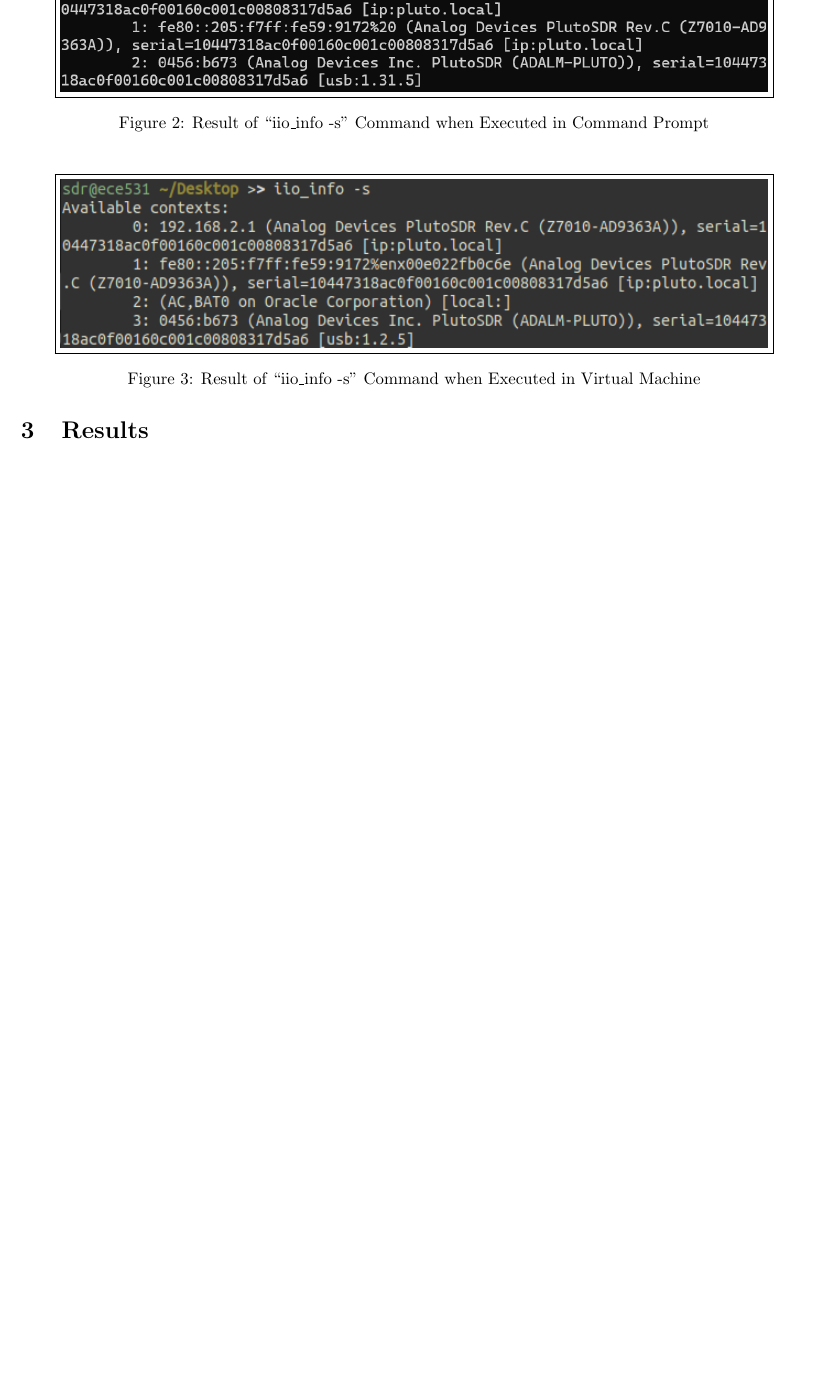
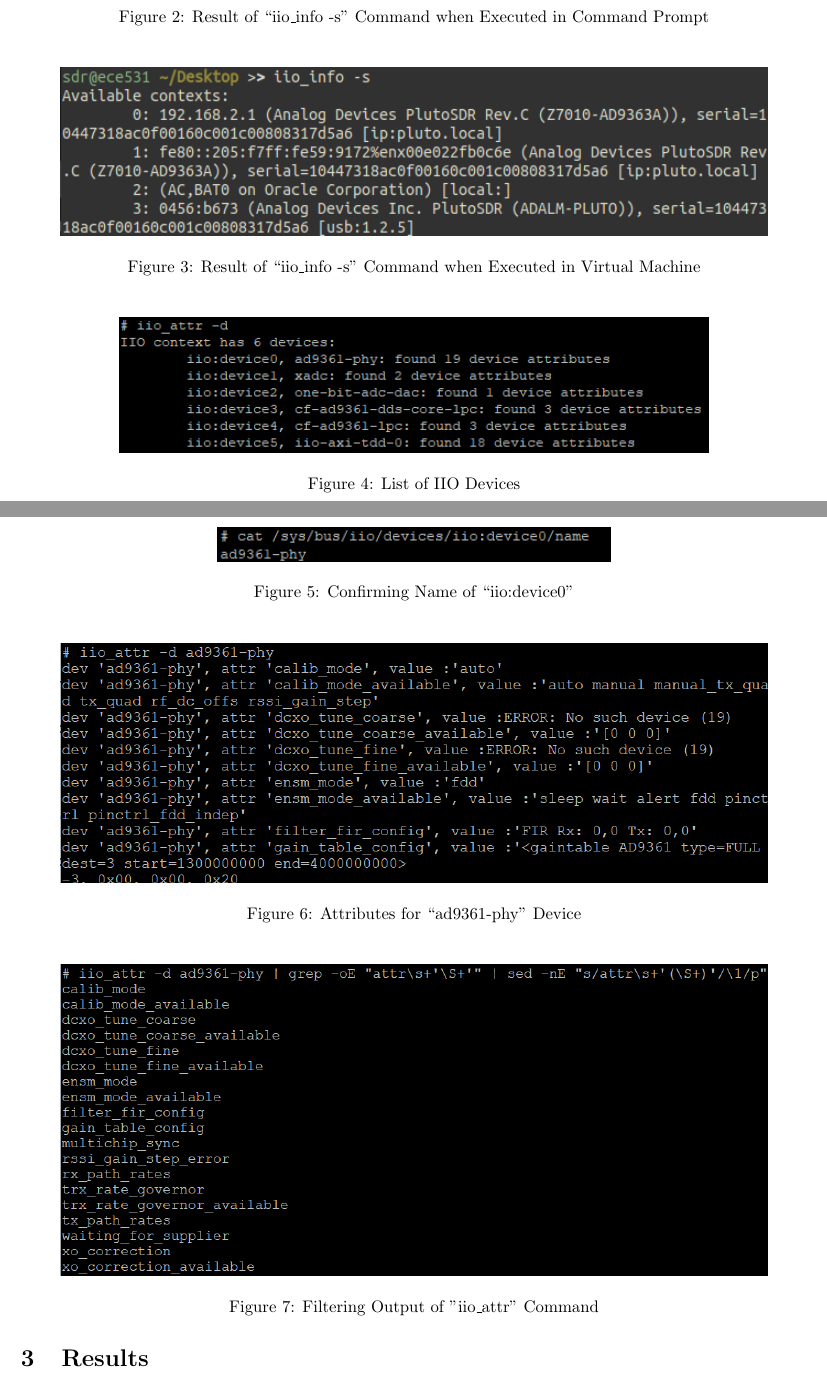
Before and after one commit to osowatzke/ECE_531_Labs, a LaTeX document (2/lab_report.tex): part of page 2 of 2 before the commit and two parts of pages 2 and 3 of 3 after it, the two joined at a grey line, cut so that both start at the same text, the shorter picture padded with empty space. Compiled offline with pdfLaTeX.

Commit message:
Results of IIO Commands

```diff
--- a/2/lab_report.tex
+++ b/2/lab_report.tex
@@ -52,15 +52,39 @@
 \end{figure}
 
 \begin{figure}[H]
-	\centerline{\fbox{\includegraphics[width=0.9\textwidth]{iio_info_cmd.png}}}
+	\centerline{\includegraphics[width=0.9\textwidth]{iio_info_cmd.png}}
 	\caption{Result of ``iio\_info -s" Command when Executed in Command Prompt}
 	\label{fig::iio_info_cmd}
 \end{figure}
 
 \begin{figure}[H]
-	\centerline{\fbox{\includegraphics[width=0.9\textwidth]{iio_info_vm.png}}}
+	\centerline{\includegraphics[width=0.9\textwidth]{iio_info_vm.png}}
 	\caption{Result of ``iio\_info -s" Command when Executed in Virtual Machine}
 	\label{fig::iio_info_vm}
+\end{figure}
+
+\begin{figure}[H]
+	\centerline{\includegraphics[width=0.75\textwidth]{iio_devices.png}}
+	\caption{List of IIO Devices}
+	\label{fig::iio_devices}
+\end{figure}
+
+\begin{figure}[H]
+	\centerline{\includegraphics[width=0.5\textwidth]{iio_device0_name.png}}
+	\caption{Confirming Name of ``iio:device0"}
+	\label{fig::iio_device0_name}
+\end{figure}
+
+\begin{figure}[H]
+	\centerline{\includegraphics[width=0.9\textwidth]{iio_raw_attributes.png}}
+	\caption{Attributes for ``ad9361-phy" Device}
+	\label{fig::iio_raw_attributes}
+\end{figure}
+
+\begin{figure}[H]
+	\centerline{\includegraphics[width=0.9\textwidth]{iio_filtered_attributes.png}}
+	\caption{Filtering Output of "iio\_attr" Command}
+	\label{fig::iio_filtered_attributes}
 \end{figure}
 
 \section{Results}
```
Also changed, not shown: 2/images/iio_device0_name.png (added), 2/images/iio_devices.png (added), 2/images/iio_filtered_attributes.png (added), 2/images/iio_raw_attributes.png (added), 2/lab_report.tex (2 more changed lines).
